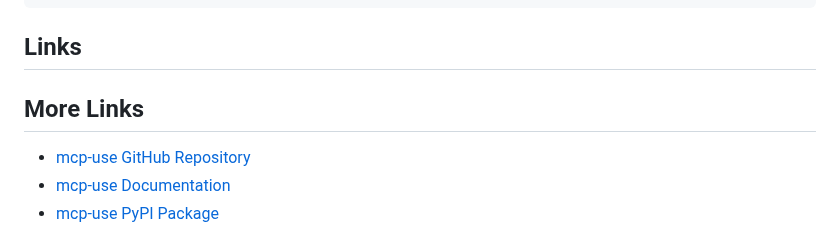
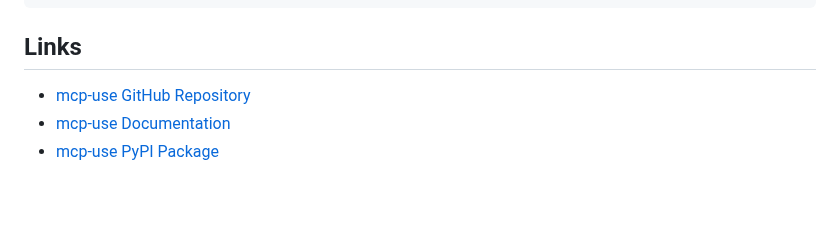
Before and after one commit to ezazahamad2003/mcp-use-elastic-hack-a-night, a Markdown page: README.md, the part around the change. GitHub-like rendering; blank space fills up the shorter version.

Commit message:
fix: remove dupl

```diff
--- a/README.md
+++ b/README.md
@@ -234,7 +234,6 @@ class ElasticServerManager(BaseServerManager):
 
 ## Links
 
-## More Links
 - [mcp-use GitHub Repository](https://github.com/mcp-use/mcp-use)
 - [mcp-use Documentation](https://docs.mcp-use.com)
 - [mcp-use PyPI Package](https://pypi.org/project/mcp-use/)
```
